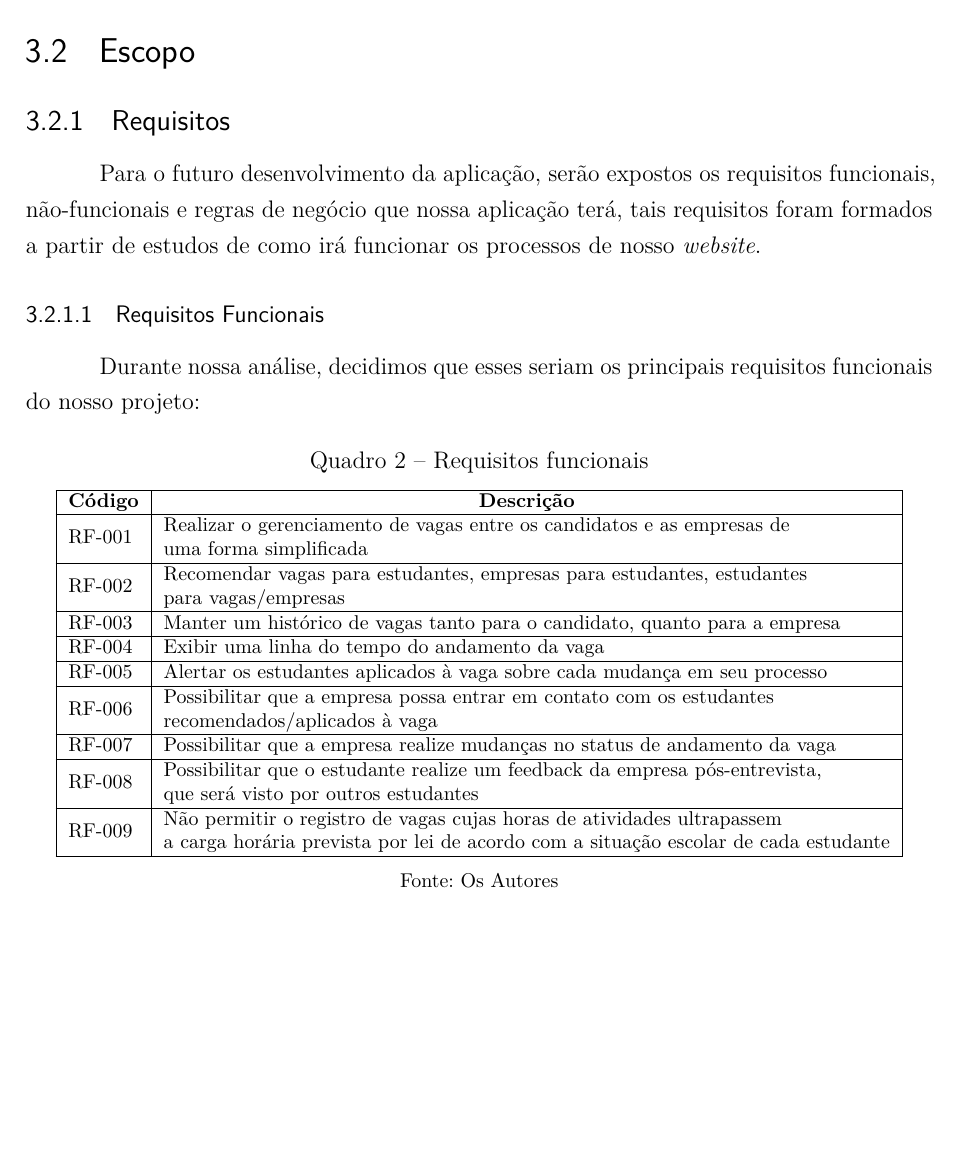
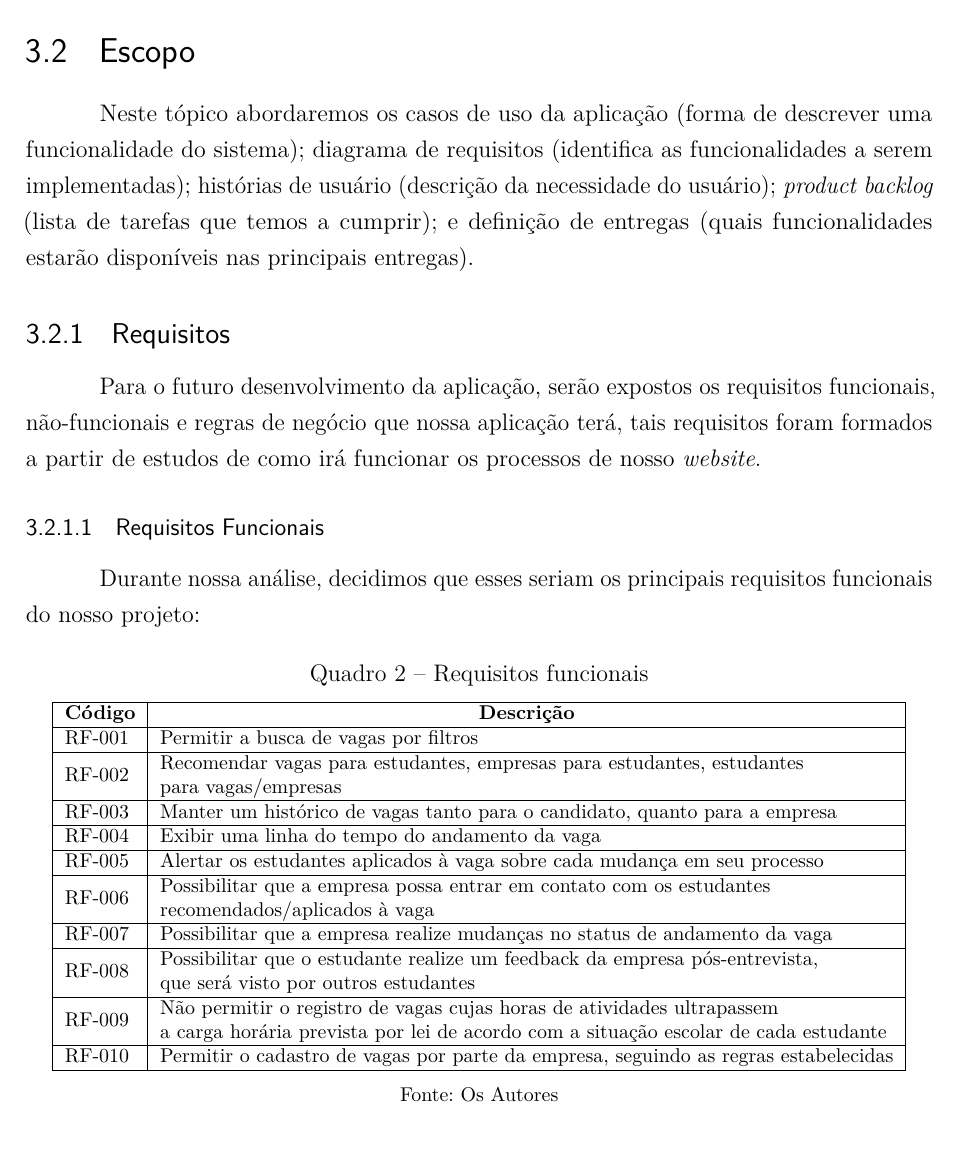
Before and after one commit to EquipeWeCode/documentos, a LaTeX document (desenho-do-projeto/main-texto-proposta.tex, which reads desenho-do-projeto/capitulos/desenvolvimento-da-aplicacao/section-escopo.tex): part of page 12 of 14 before the commit and part of page 12 of 16 after it, cut so that both start at the same text, the shorter picture padded with empty space. The pictures show the PDF file desenho-do-projeto/main-texto-proposta.pdf that the author committed with the source.

Commit message:
Início dos casos de uso

```diff
--- a/desenho-do-projeto/capitulos/desenvolvimento-da-aplicacao/section-escopo.tex
+++ b/desenho-do-projeto/capitulos/desenvolvimento-da-aplicacao/section-escopo.tex
@@ -2,6 +2,12 @@
 % ESCOPO
 % ----------------------------------------------------------
 \section{Escopo}
+
+Neste tópico abordaremos os casos de uso da aplicação (forma de descrever uma
+funcionalidade do sistema); diagrama de requisitos (identifica as funcionalidades a serem
+implementadas); histórias de usuário (descrição da necessidade do usuário); \emph{product
+backlog} (lista de tarefas que temos a cumprir); e definição de entregas (quais funcionalidades estarão
+disponíveis nas principais entregas).
 % ----------------------------------------------------------
 % REQUISITOS
 % ----------------------------------------------------------
@@ -26,7 +32,7 @@ Durante nossa análise, decidimos que esses seriam os principais requisitos func
     \multicolumn{1}{|c|}{\textbf{Código}} &
       \multicolumn{1}{c|}{\textbf{Descrição}} \\ \hline
     RF-001 &
-      \begin{tabular}[c]{@{}l@{}}Realizar o gerenciamento de vagas entre os candidatos e as empresas de \\ uma forma simplificada\end{tabular} \\ \hline
+      \begin{tabular}[c]{@{}l@{}}Permitir a busca de vagas por filtros\end{tabular} \\ \hline
     RF-002 &
       \begin{tabular}[c]{@{}l@{}}Recomendar vagas para estudantes, empresas para estudantes, estudantes \\ para vagas/empresas\end{tabular} \\ \hline
     RF-003 &
@@ -43,6 +49,8 @@ Durante nossa análise, decidimos que esses seriam os principais requisitos func
       \begin{tabular}[c]{@{}l@{}}Possibilitar que o estudante realize um feedback da empresa pós-entrevista, \\ que será visto por outros estudantes\end{tabular} \\ \hline
     RF-009 &
       \begin{tabular}[c]{@{}l@{}}Não permitir o registro de vagas cujas horas de atividades ultrapassem \\ a carga horária prevista por lei de acordo com a situação escolar de cada estudante\end{tabular} \\ \hline
+    RF-010 &
+    \begin{tabular}[c]{@{}l@{}}Permitir o cadastro de vagas por parte da empresa, seguindo as regras estabelecidas\end{tabular} \\ \hline
     \end{tabular}
     \fonte{Os Autores}
 \end{quadro}
@@ -99,11 +107,22 @@ As regras de negócio do nosso projeto estão listados abaixo:
       \begin{tabular}[c]{@{}l@{}}A empresa é responsável pelo encaminhamento \\ do status da vaga\end{tabular} &
       RF-007 \\ \hline
     RN-004 &
-      \begin{tabular}[c]{@{}l@{}}Para o candidato enviar um feedback, ele deve \\ ter pelo menos iniciado o processo seletivo\end{tabular} &
+      \begin{tabular}[c]{@{}l@{}}Para o candidato enviar um \emph{feedback}, ele deve \\ ter pelo menos iniciado o processo seletivo\end{tabular} &
       RF-008 \\ \hline
     RN-005 &
-      \begin{tabular}[c]{@{}l@{}}O feedback pode ser feito de forma anônima, mas o \\ usuário deve estar logado e ter passado pelo processo \\ seletivo\end{tabular} &
+      \begin{tabular}[c]{@{}l@{}}O \emph{feedback} pode ser feito de forma anônima, mas o \\ usuário deve estar logado e ter passado pelo processo \\ seletivo\end{tabular} &
       RF-008 \\ \hline
     \end{tabular}
     \fonte{Os Autores}
 \end{quadro}
+
+\subsection{Casos de uso}
+
+Casos de usos que são pertinentes à nossa aplicação.
+\begin{figure}[H]
+	\centering
+	\caption{\label{fig:caso1}Caso de Uso 1 - Sistema de busca e cadastro de vagas}
+	%\includesvg[inkscapelatex=false,width=0.6\textwidth]{imagens/caso-de-uso-1.svg}
+	\includegraphics[width=0.8\textwidth]{imagens/caso-de-uso-1.png}
+	\fonte{Os autores}
+\end{figure}
```
Also changed, not shown: PropostaInicial/00-comandos-modelo.tex (+2 -0 lines), PropostaInicial/main-texto-proposta.tex (+3 -1 lines), desenho-do-projeto/main-texto-proposta.tex (+0 -1 lines), PropostaInicial/main-texto-proposta.pdf, desenho-do-projeto/imagens/caso-de-uso-1.png (added), desenho-do-projeto/imagens/caso-de-uso-1.svg (added), desenho-do-projeto/imagens/caso-de-uso-2.png (added), desenho-do-projeto/main-texto-proposta.pdf, desenho-do-projeto/capitulos/desenvolvimento-da-aplicacao/section-escopo.tex (10 more changed lines), 1 other file.
